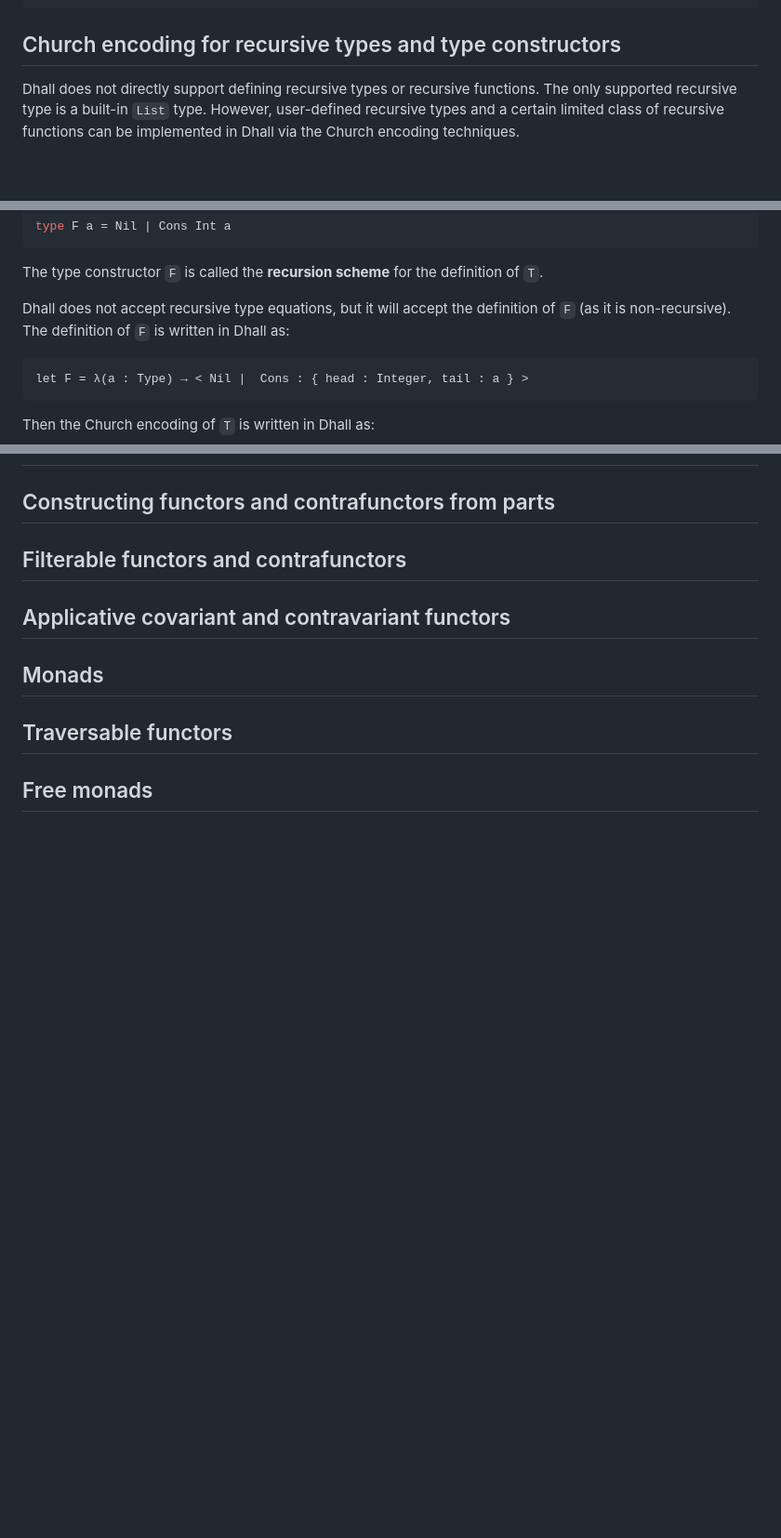
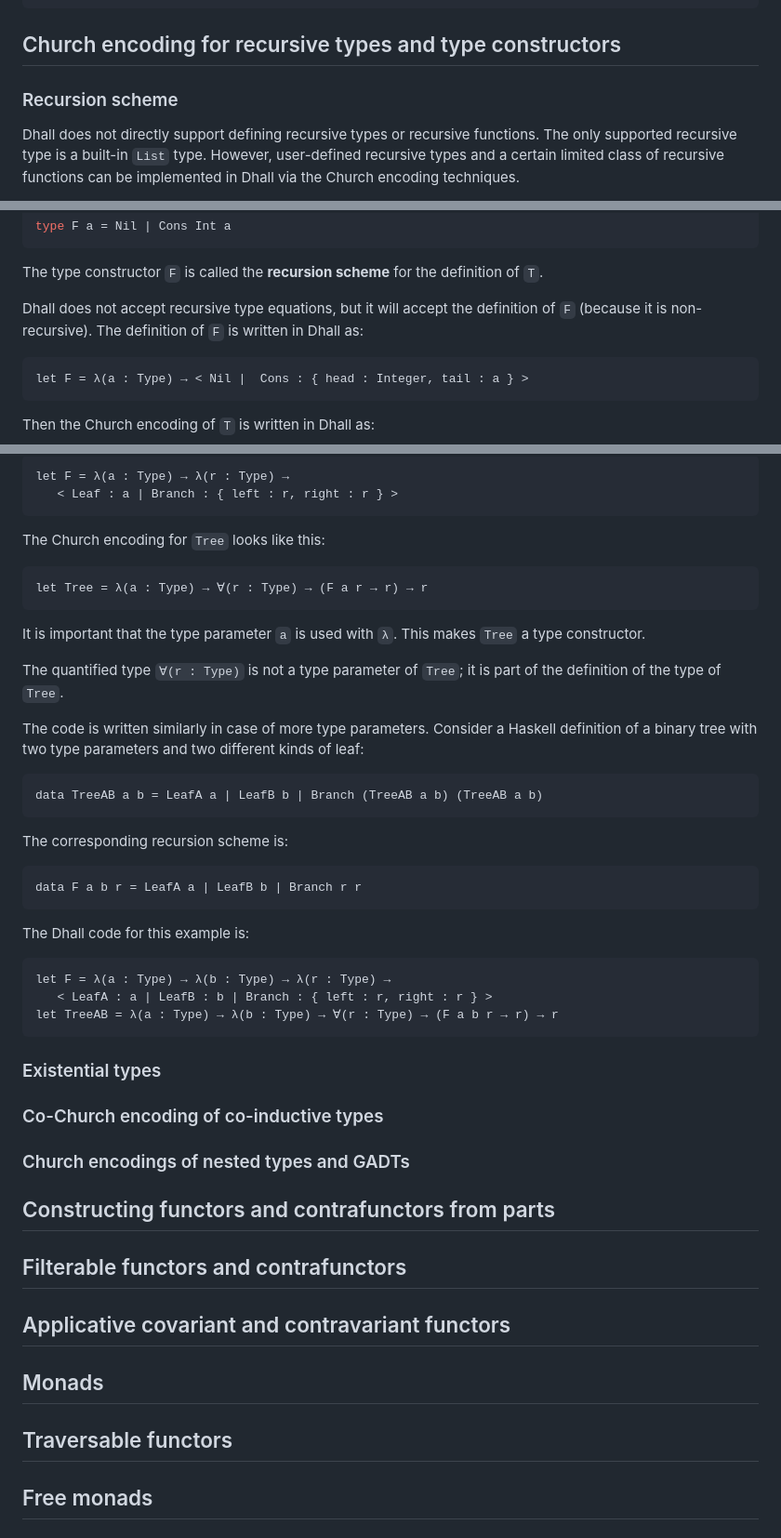
Before and after one commit to winitzki/scall, a Markdown page: tutorial/programming_dhall.md, 3 parts joined by grey strips. Shown: that part at 93% size. GitHub-like rendering; blank space fills up the shorter version.

````diff
--- a/tutorial/programming_dhall.md
+++ b/tutorial/programming_dhall.md
@@ -1042,6 +1042,8 @@ let monadList : Monad List =
 
 ## Church encoding for recursive types and type constructors
 
+### Recursion scheme
+
 Dhall does not directly support defining recursive types or recursive functions.
 The only supported recursive type is a built-in `List` type.
 However, user-defined recursive types and a certain limited class of recursive functions can be implemented in Dhall via the Church encoding techniques.
@@ -1067,7 +1069,7 @@ type F a = Nil | Cons Int a
 
 The type constructor `F` is called the **recursion scheme** for the definition of `T`.
 
-Dhall does not accept recursive type equations, but it will accept the definition of `F` (as it is non-recursive).
+Dhall does not accept recursive type equations, but it will accept the definition of `F` (because it is non-recursive).
 The definition of `F` is written in Dhall as:
 
 ```dhall
@@ -1109,3 +1186,45 @@ In this book, we will focus on the practical uses of Church encoding.
+```dhall
+let F = λ(a : Type) → λ(r : Type) →
+   < Leaf : a | Branch : { left : r, right : r } >
+```
+
+The Church encoding for `Tree` looks like this:
+
+```dhall
+let Tree = λ(a : Type) → ∀(r : Type) → (F a r → r) → r
+```
+
+It is important that the type parameter `a` is used with `λ`.
+This makes `Tree` a type constructor.
+
+The quantified type `∀(r : Type)` is not a type parameter of `Tree`; it is part of the definition of the type of `Tree`.
+
+The code is written similarly in case of more type parameters.
+Consider a Haskell definition of a binary tree with two type parameters and two different kinds of leaf:
+
+```haskell
+data TreeAB a b = LeafA a | LeafB b | Branch (TreeAB a b) (TreeAB a b)
+```
+
+The corresponding recursion scheme is:
+
+```haskell
+data F a b r = LeafA a | LeafB b | Branch r r
+```
+
+The Dhall code for this example is:
+
+```dhall
+let F = λ(a : Type) → λ(b : Type) → λ(r : Type) →
+   < LeafA : a | LeafB : b | Branch : { left : r, right : r } >
+let TreeAB = λ(a : Type) → λ(b : Type) → ∀(r : Type) → (F a b r → r) → r
+```
+
+### Existential types
+
+### Co-Church encoding of co-inductive types
+
+### Church encodings of nested types and GADTs
 
 ## Constructing functors and contrafunctors from parts
 
````
Also changed, not shown: other parts of tutorial/programming_dhall.md (+79 -4 lines).
